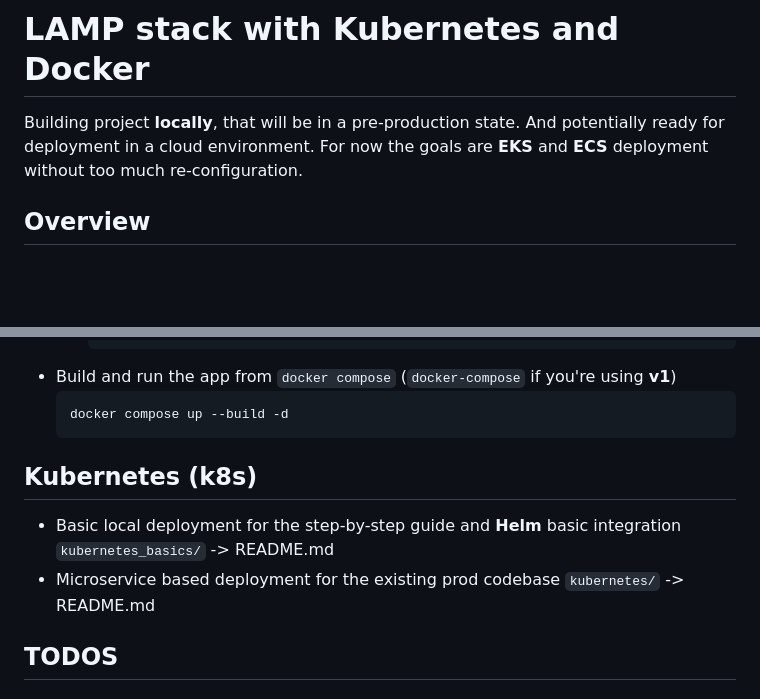
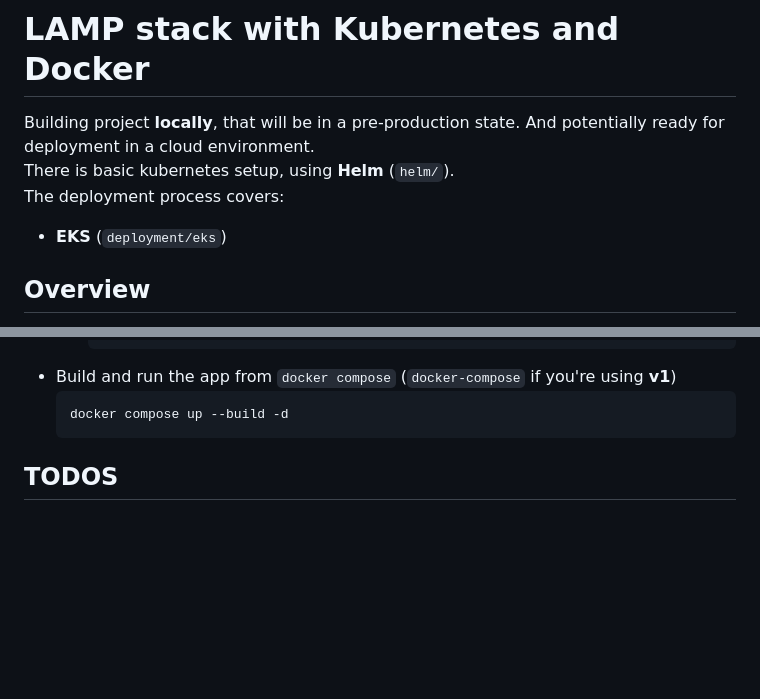
Before and after one commit to alexandermentormate/lamp-docker-k8s, a Markdown page: README.md, 2 parts joined by grey strips. Rendered like a GitHub page; blank space fills up the shorter version.

Commit message:
Update main README Overview and remove the Kubernetes section

````diff
--- a/README.md
+++ b/README.md
@@ -1,5 +1,8 @@
 # LAMP stack with Kubernetes and Docker
-  Building project **locally**, that will be in a pre-production state. And potentially ready for deployment in a cloud environment. For now the goals are **EKS** and **ECS** deployment without too much re-configuration.
+  Building project **locally**, that will be in a pre-production state. And potentially ready for deployment in a cloud environment.<br />
+  There is basic kubernetes setup, using **Helm** (`helm/`).<br />
+  The deployment process covers:
+  - **EKS** (`deployment/eks`)
 
 ## Overview
   This template follows a **MVC** architecture in a **containerized environment**, orchestrated by **kubernetes**.
@@ -175,12 +178,6 @@
   ```bash
   docker compose up --build -d
   ```
-
-## Kubernetes (**k8s**)
-
-- Basic local deployment for the step-by-step guide and **Helm** basic integration `kubernetes_basics/` -> README.md
-- Microservice based deployment for the existing prod codebase `kubernetes/` -> README.md
-
 ## TODOS
 ### High priority
 - Create ECS integration examples in subtrees with documentation
````
